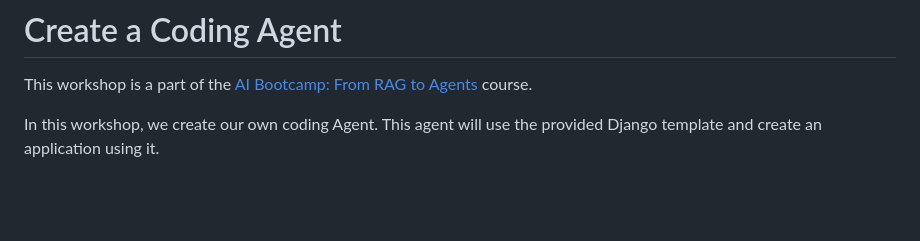
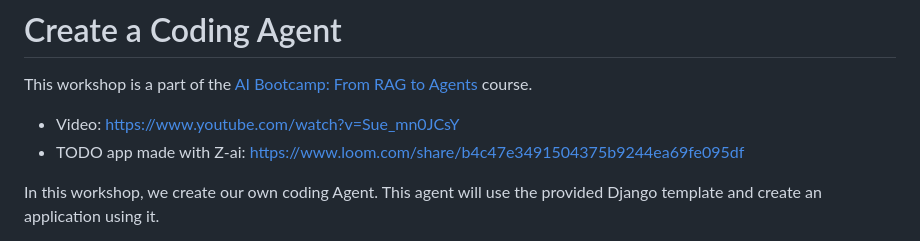
Before and after one commit to alexeygrigorev/workshops, a Markdown page: coding-agent/README.md, the part around the change. GitHub-like rendering; blank space fills up the shorter version.

```diff
--- a/coding-agent/README.md
+++ b/coding-agent/README.md
@@ -3,6 +3,8 @@
 This workshop is a part of the
 [AI Bootcamp: From RAG to Agents](https://maven.com/alexey-grigorev/from-rag-to-agents) course.
 
+- Video: https://www.youtube.com/watch?v=Sue_mn0JCsY
+- TODO app made with Z-ai: https://www.loom.com/share/b4c47e3491504375b9244ea69fe095df
 
 In this workshop, we create our own coding Agent. This agent
 will use the provided Django template and create an application
```
